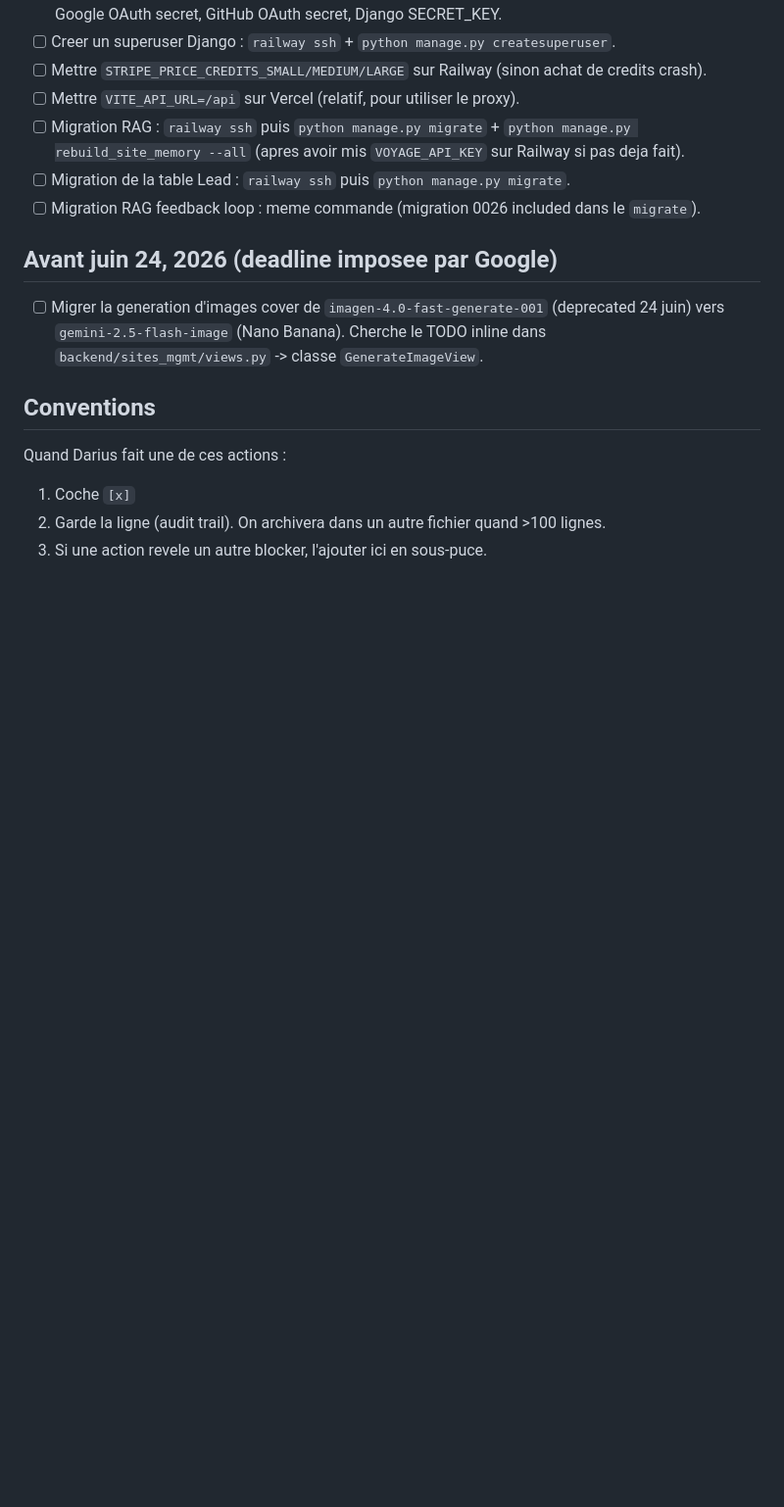
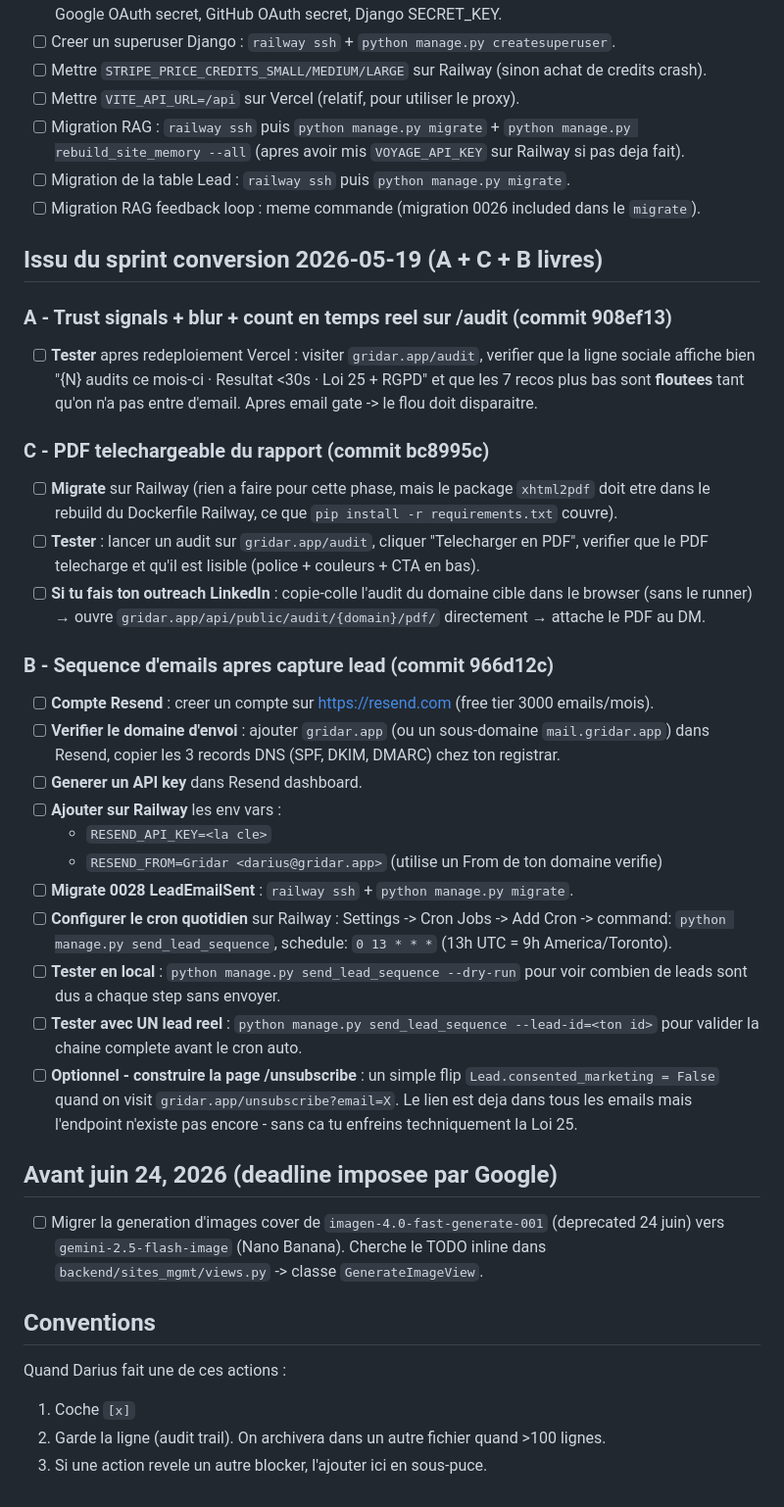
Before and after one commit to TokDar2410621/blog-dashboard, a Markdown page: .mission/PENDING_HUMAN.md, the part around the change. Shown at 98% size. Rendered like a GitHub page; blank space fills up the shorter version.

Commit message:
docs(mission): log A+C+B human actions for sprint 2026-05-19
Adds the 11 human-only actions needed to fully activate the A+C+B sprint:
A = visit test, C = migrate + PDF test, B = Resend account + DNS verify +
2 env vars + migrate 0028 + cron job + dry-run test + optional /unsubscribe
page for full Loi 25 compliance.

```diff
--- a/.mission/PENDING_HUMAN.md
+++ b/.mission/PENDING_HUMAN.md
@@ -43,6 +43,29 @@ Format : checkbox + courte description + lien si pertinent. Cocher `[x]` quand f
 - [ ] Migration de la table Lead : `railway ssh` puis `python manage.py migrate`.
 - [ ] Migration RAG feedback loop : meme commande (migration 0026 included dans le `migrate`).
 
+## Issu du sprint conversion 2026-05-19 (A + C + B livres)
+
+### A - Trust signals + blur + count en temps reel sur /audit (commit 908ef13)
+- [ ] **Tester** apres redeploiement Vercel : visiter `gridar.app/audit`, verifier que la ligne sociale affiche bien "{N} audits ce mois-ci · Resultat <30s · Loi 25 + RGPD" et que les 7 recos plus bas sont **floutees** tant qu'on n'a pas entre d'email. Apres email gate -> le flou doit disparaitre.
+
+### C - PDF telechargeable du rapport (commit bc8995c)
+- [ ] **Migrate** sur Railway (rien a faire pour cette phase, mais le package `xhtml2pdf` doit etre dans le rebuild du Dockerfile Railway, ce que `pip install -r requirements.txt` couvre).
+- [ ] **Tester** : lancer un audit sur `gridar.app/audit`, cliquer "Telecharger en PDF", verifier que le PDF telecharge et qu'il est lisible (police + couleurs + CTA en bas).
+- [ ] **Si tu fais ton outreach LinkedIn** : copie-colle l'audit du domaine cible dans le browser (sans le runner) → ouvre `gridar.app/api/public/audit/{domain}/pdf/` directement → attache le PDF au DM.
+
+### B - Sequence d'emails apres capture lead (commit 966d12c)
+- [ ] **Compte Resend** : creer un compte sur https://resend.com (free tier 3000 emails/mois).
+- [ ] **Verifier le domaine d'envoi** : ajouter `gridar.app` (ou un sous-domaine `mail.gridar.app`) dans Resend, copier les 3 records DNS (SPF, DKIM, DMARC) chez ton registrar.
+- [ ] **Generer un API key** dans Resend dashboard.
+- [ ] **Ajouter sur Railway** les env vars :
+  - `RESEND_API_KEY=<la cle>`
+  - `RESEND_FROM=Gridar <darius@gridar.app>` (utilise un From de ton domaine verifie)
+- [ ] **Migrate 0028 LeadEmailSent** : `railway ssh` + `python manage.py migrate`.
+- [ ] **Configurer le cron quotidien** sur Railway : Settings -> Cron Jobs -> Add Cron -> command: `python manage.py send_lead_sequence`, schedule: `0 13 * * *` (13h UTC = 9h America/Toronto).
+- [ ] **Tester en local** : `python manage.py send_lead_sequence --dry-run` pour voir combien de leads sont dus a chaque step sans envoyer.
+- [ ] **Tester avec UN lead reel** : `python manage.py send_lead_sequence --lead-id=<ton id>` pour valider la chaine complete avant le cron auto.
+- [ ] **Optionnel - construire la page /unsubscribe** : un simple flip `Lead.consented_marketing = False` quand on visit `gridar.app/unsubscribe?email=X`. Le lien est deja dans tous les emails mais l'endpoint n'existe pas encore - sans ca tu enfreins techniquement la Loi 25.
+
 ## Avant juin 24, 2026 (deadline imposee par Google)
 
 - [ ] Migrer la generation d'images cover de `imagen-4.0-fast-generate-001` (deprecated 24 juin) vers `gemini-2.5-flash-image` (Nano Banana). Cherche le TODO inline dans `backend/sites_mgmt/views.py` -> classe `GenerateImageView`.
```
